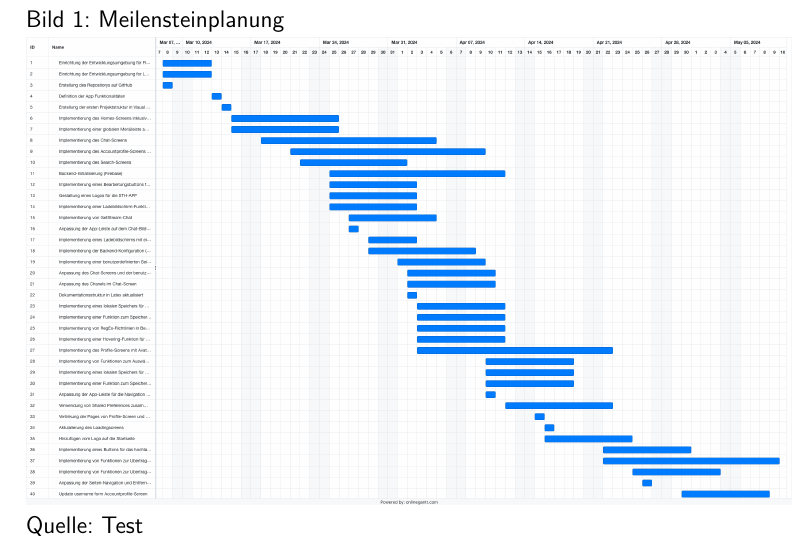
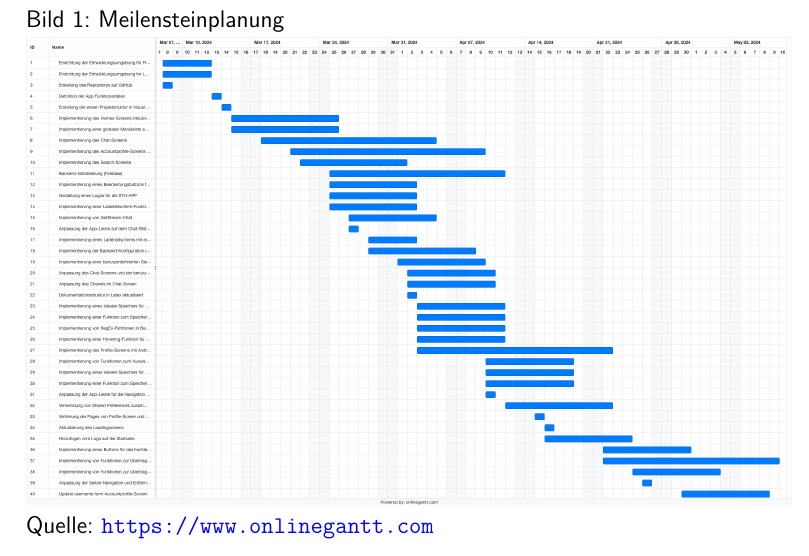
Before and after one commit to anwendungsprojektfom/anwendungsprojekt_fom, a LaTeX book (documentation/document.tex, which reads documentation/07_meilensteinplanung/meilensteinplanung.tex): part of page 10 of 11, cut so that both start at the same text. Compiled offline with pdfLaTeX.

Commit message:
Quelle Update

```diff
--- a/documentation/07_meilensteinplanung/meilensteinplanung.tex
+++ b/documentation/07_meilensteinplanung/meilensteinplanung.tex
@@ -42,5 +42,6 @@ Durch das Gantt-Diagramm konnten potenzielle Engpässe und Risiken identifiziert
     \caption[Meilensteinplanung]{Meilensteinplanung}
     \includegraphics[width=0.9\textwidth]{assets/figures/STH GANTT Diagramm.png}
     \\
-    Quelle: Test
+    Quelle: \url{https://www.onlinegantt.com}
+
 \end{figure}
```
Also changed, not shown: documentation/document.pdf.
